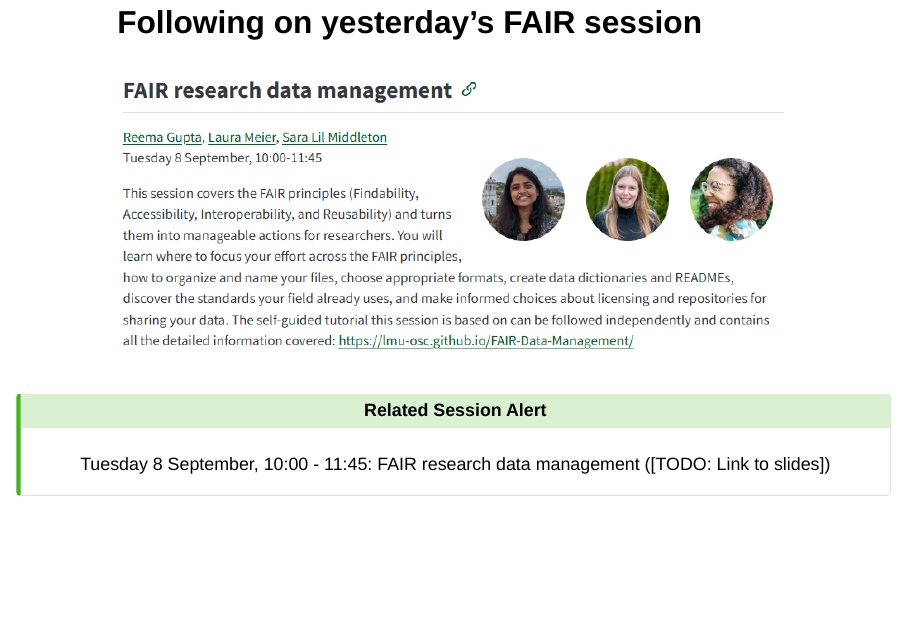
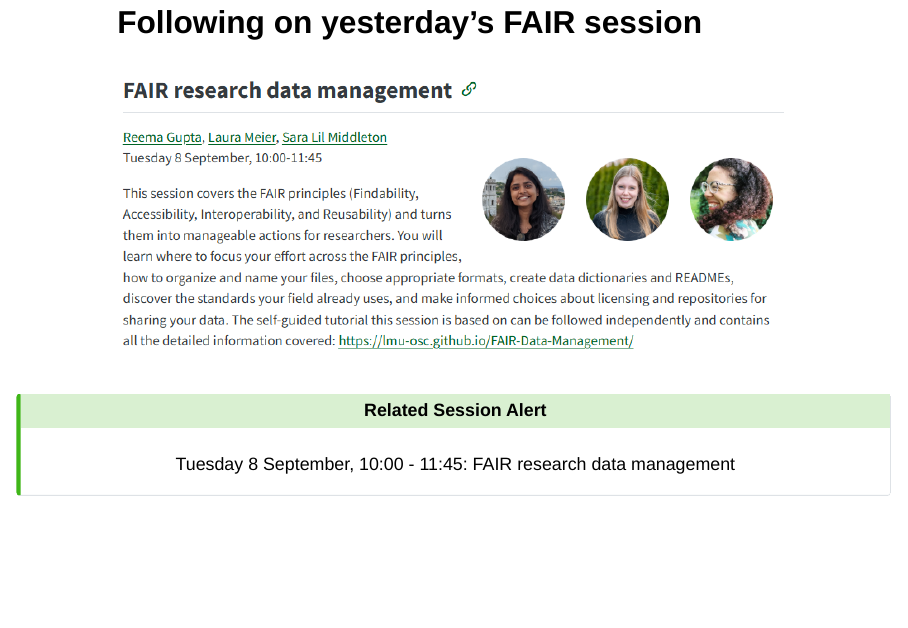
Before and after one commit to laura-tte/LMU-OSSS-DMPs, a Quarto document (2026/slides.qmd): page 2 of 31. Rendered offline with R 4.5, knitr and Pandoc in place of Quarto, with nearby package versions; drawn as Slidy slides in place of the format the file asks for.

```diff
--- a/2026/slides.qmd
+++ b/2026/slides.qmd
@@ -28,7 +28,7 @@
 
 ::: {.callout-tip .smaller}
 #### Related Session Alert
-Tuesday 8 September, 10:00 - 11:45: FAIR research data management ([TODO: Link to slides])
+Tuesday 8 September, 10:00 - 11:45: FAIR research data management
 :::
 
 
```
Also changed, not shown: 2026/images/FAIR-data-management-Workshop-DMP.png (deleted), 2026/images/OSC-FAIR-Data-Management-Workshop-DMP.png (added), 2026/slides.qmd (2 more changed lines).
